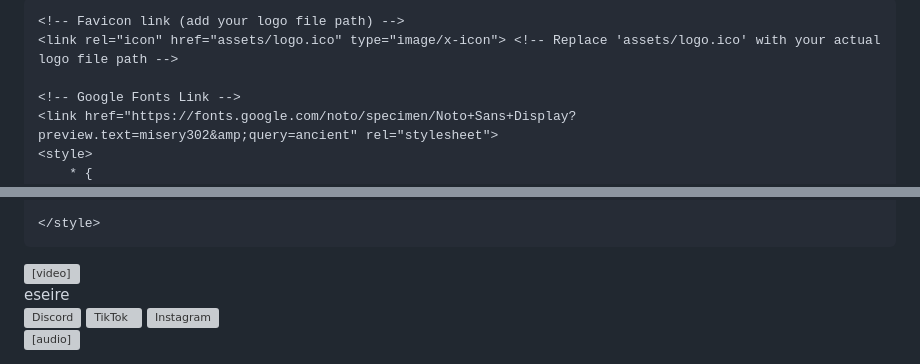
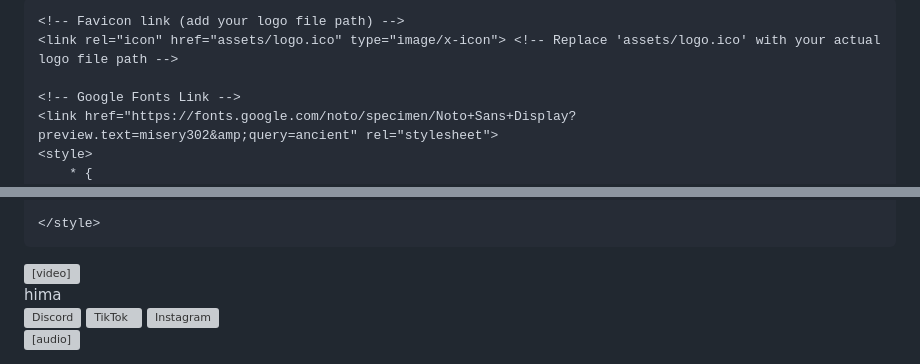
Before and after one commit to himax0x/GenesisBot, a Markdown page: README.md, 2 parts joined by grey strips. Drawn GitHub-style; grey boxes are pictures that could not be loaded.

```diff
--- a/README.md
+++ b/README.md
@@ -1,7 +1,7 @@
 <html lang="en"><head>
     <meta charset="UTF-8">
     <meta name="viewport" content="width=device-width, initial-scale=1.0">
-    <title>@esei</title>
+    <title>@hima</title>
 
     <!-- Favicon link (add your logo file path) -->
     <link rel="icon" href="assets/logo.ico" type="image/x-icon"> <!-- Replace 'assets/logo.ico' with your actual logo file path -->
@@ -162,7 +162,7 @@
 <!-- Profile Container -->
 <div class="profile-container">
     <div class="profile-pic"></div>
-    <div class="username" id="username">eseire</div>
+    <div class="username" id="username">hima</div>
     <div class="icon-container">
         <a href="https://discord.com/users/640547461751898122" target="_blank">
             <img src="assets/discord_logo.svg" class="icon" alt="Discord">
```
Also changed, not shown: other parts of README.md (+1 -1 lines).
